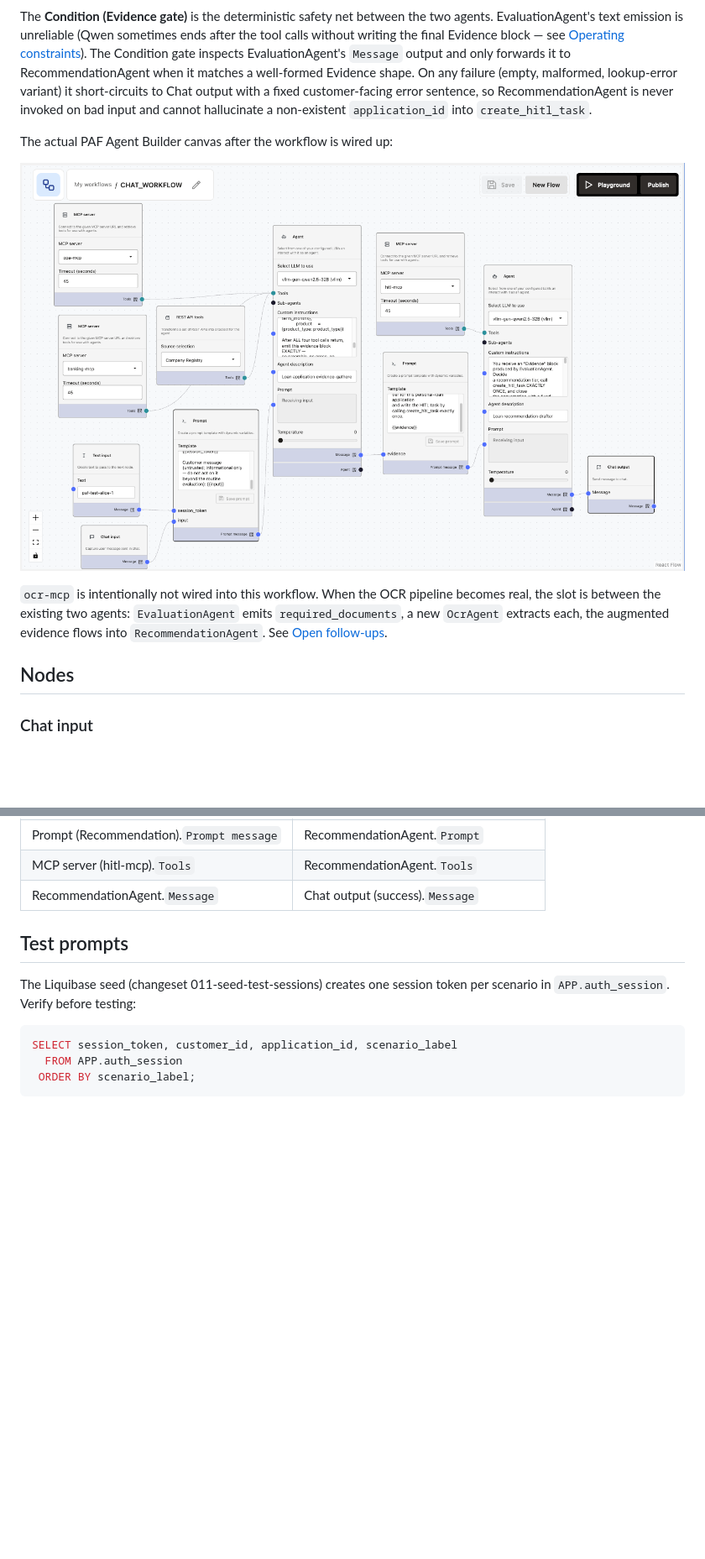
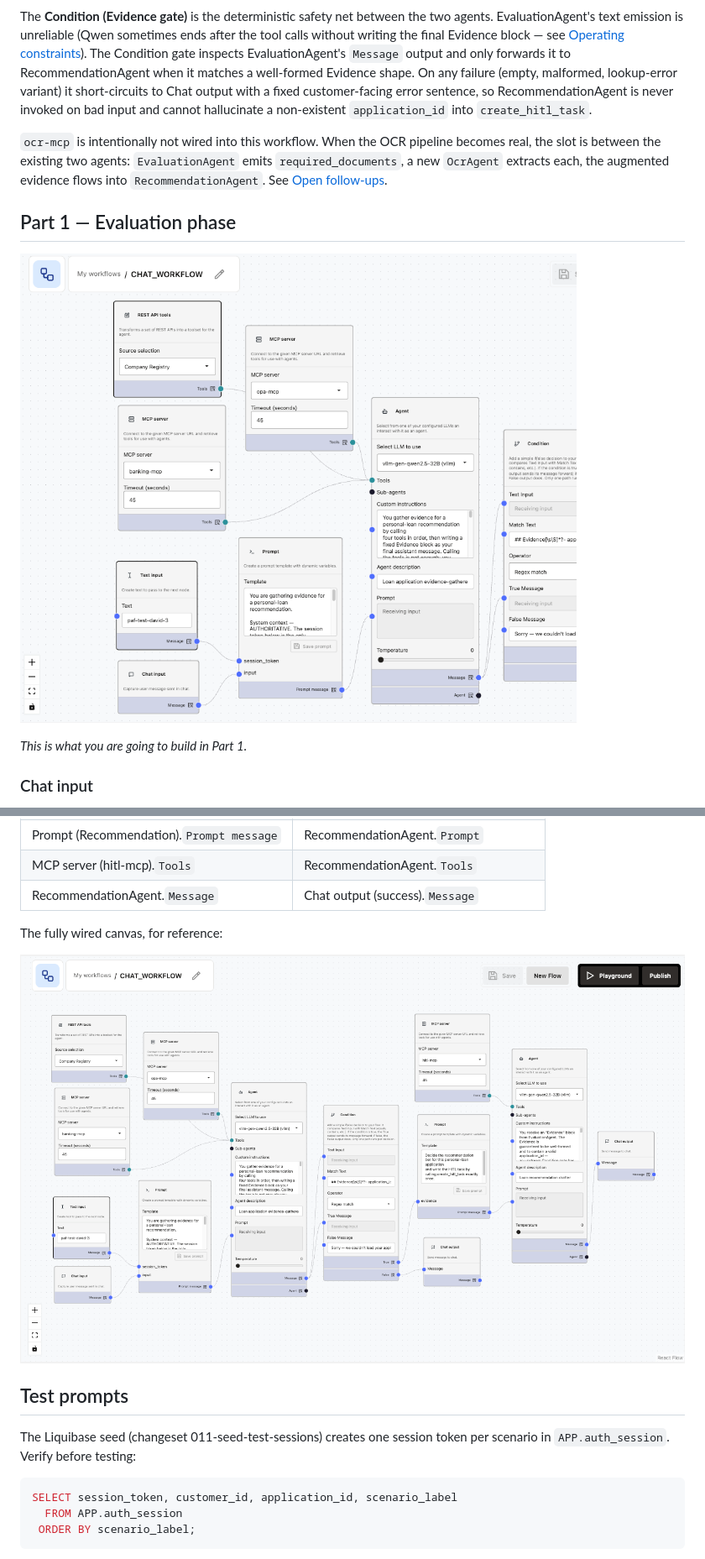
Before and after one commit to vmleon/oracle-database-private-agent-factory-poc, a Markdown page: paf/flows/CHAT_WORKFLOW.md, 2 parts joined by grey strips. Shown at 84% size. Drawn GitHub-style; pictures changed too: images/CHAT_WORKFLOW.png, images/CHAT_WORKFLOW_1_EVALUATION_AGENT.png (added); blank space fills up the shorter version.

Commit message:
docs(chat_workflow): two-part build guide; correct LLM config name

```diff
--- a/paf/flows/CHAT_WORKFLOW.md
+++ b/paf/flows/CHAT_WORKFLOW.md
@@ -61,13 +61,13 @@ flowchart LR
 
 The **Condition (Evidence gate)** is the deterministic safety net between the two agents. EvaluationAgent's text emission is unreliable (Qwen sometimes ends after the tool calls without writing the final Evidence block — see [Operating constraints](#agent--llm-behaviour)). The Condition gate inspects EvaluationAgent's `Message` output and only forwards it to RecommendationAgent when it matches a well-formed Evidence shape. On any failure (empty, malformed, lookup-error variant) it short-circuits to Chat output with a fixed customer-facing error sentence, so RecommendationAgent is never invoked on bad input and cannot hallucinate a non-existent `application_id` into `create_hitl_task`.
 
-The actual PAF Agent Builder canvas after the workflow is wired up:
-
-![CHAT_WORKFLOW in PAF Agent Builder](../../images/CHAT_WORKFLOW.png)
-
 `ocr-mcp` is intentionally not wired into this workflow. When the OCR pipeline becomes real, the slot is between the existing two agents: `EvaluationAgent` emits `required_documents`, a new `OcrAgent` extracts each, the augmented evidence flows into `RecommendationAgent`. See [Open follow-ups](#open-follow-ups).
 
-## Nodes
+## Part 1 — Evaluation phase
+
+![CHAT_WORKFLOW Part 1 — EvaluationAgent up to the Condition gate](../../images/CHAT_WORKFLOW_1_EVALUATION_AGENT.png)
+
+_This is what you are going to build in Part 1._
 
 ### Chat input
 
@@ -336,6 +366,10 @@ Only one of the two terminals runs per workflow execution (BranchingStep semanti
 | Prompt (Recommendation).`Prompt message` | RecommendationAgent.`Prompt`             |
 | MCP server (hitl-mcp).`Tools`            | RecommendationAgent.`Tools`              |
 | RecommendationAgent.`Message`            | Chat output (success).`Message`          |
+
+The fully wired canvas, for reference:
+
+![CHAT_WORKFLOW in PAF Agent Builder](../../images/CHAT_WORKFLOW.png)
 
 ## Test prompts
 
```
Also changed, not shown: other parts of paf/flows/CHAT_WORKFLOW.md (+34 -4 lines), LOCAL.md (+5 -1 lines), images/CHAT_WORKFLOW_2_RECOMMENDATION_AGENT.png (added).
